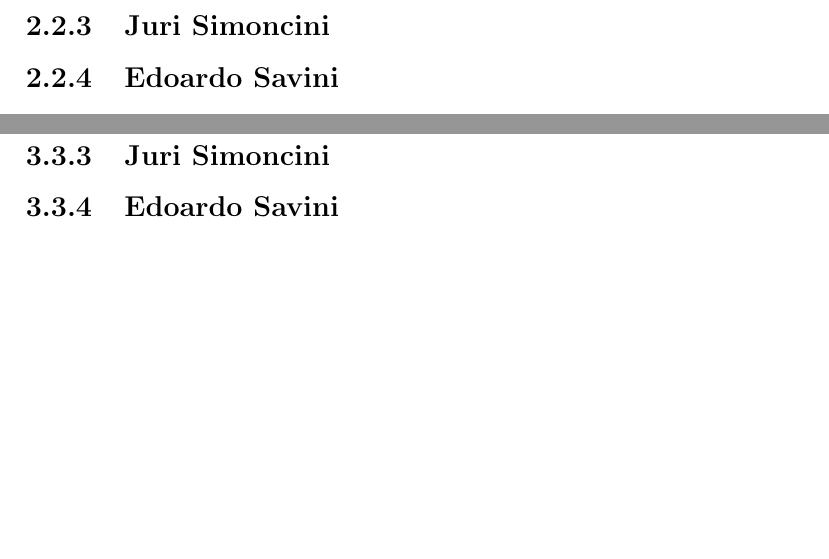
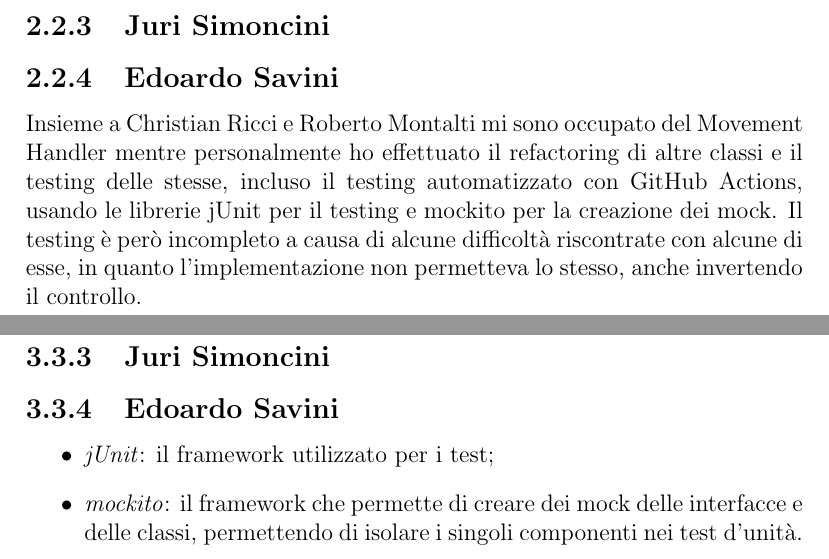
Before and after one commit to rhighs/OOP20-Covid-sim, a LaTeX document (relazione/relazione.tex): two parts of pages 8 and 10 of 14 before the commit and two parts of pages 8 and 11 of 15 after it, joined at a grey line, cut so that both start at the same text, the shorter picture padded with empty space. Compiled offline with pdfLaTeX.

Commit message:
Add savini

```diff
--- a/relazione/relazione.tex
+++ b/relazione/relazione.tex
@@ -96,6 +96,7 @@ Ho anche creato cose non legate al Model dell'applicazione: ad esempio ho creato
 \subsection{Juri Simoncini}
 
 \subsection{Edoardo Savini}
+Insieme a Christian Ricci e Roberto Montalti mi sono occupato del Movement Handler mentre personalmente ho effettuato il refactoring di altre classi e il testing delle stesse, incluso il testing automatizzato con GitHub Actions, usando le librerie jUnit per il testing e mockito per la creazione dei mock. Il testing è però incompleto a causa di alcune difficoltà riscontrate con alcune di esse, in quanto l'implementazione non permetteva lo stesso, anche invertendo il controllo.
 
 \chapter{Sviluppo}
 
@@ -141,6 +151,12 @@ Classi sviluppate singolarmente:
 \subsection{Juri Simoncini}
 
 \subsection{Edoardo Savini}
+
+\begin{itemize}
+    \item \emph{jUnit}: il framework utilizzato per i test;
+
+    \item \emph{mockito}: il framework che permette di creare dei mock delle interfacce e delle classi, permettendo di isolare i singoli componenti nei test d'unità.
+\end{itemize}
 
 \chapter{Commenti finali}
 
```
Also changed, not shown: relazione/relazione.tex (9 more changed lines).
